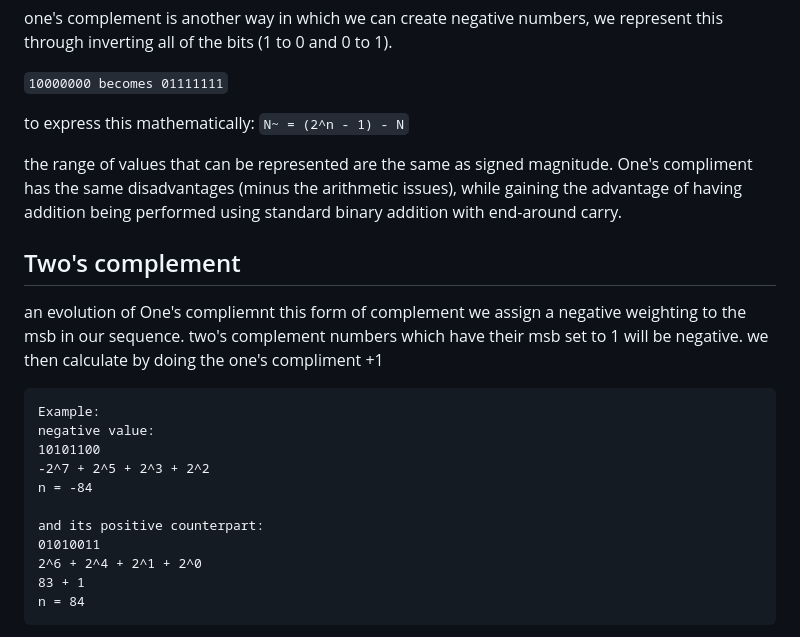
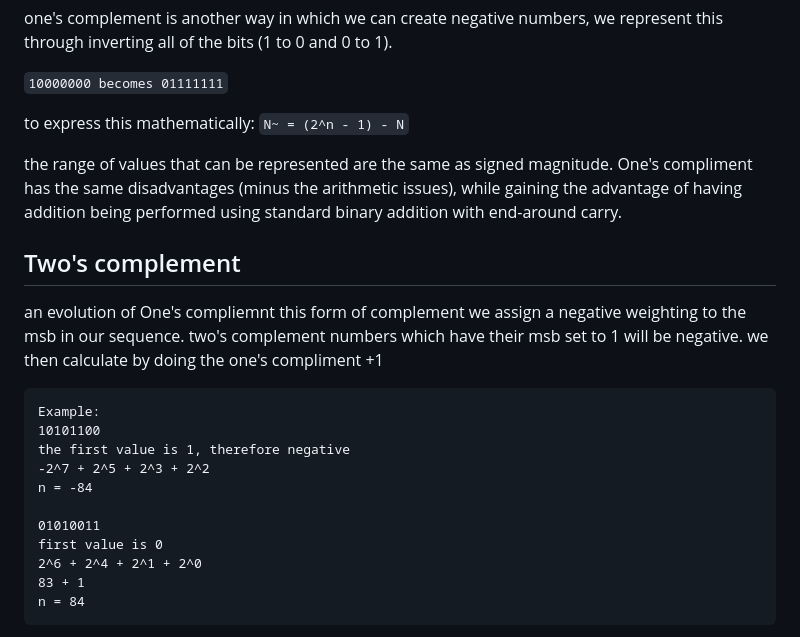
Before and after one commit to shambp/QUT-IT-Study-Guide, a Markdown page: the page/content.md, the part around one of its changes. Drawn GitHub-style.

````diff
--- a/the page/content.md
+++ b/the page/content.md
@@ -120,8 +120,7 @@ one's complement is another way in which we can create negative numbers, we repr
 
 ```10000000 becomes 01111111```
 
-to express this mathematically:
-```N~ = (2^n - 1) - N```
+to express this mathematically: ```N~ = (2^n - 1) - N```
 
 the range of values that can be represented are the same as signed magnitude. One's compliment has the same disadvantages (minus the arithmetic issues), while gaining the advantage of having addition being performed using standard binary addition with end-around carry.
 
@@ -130,13 +129,13 @@ an evolution of One's compliemnt this form of complement we assign a negative we
 
 ```
 Example:
-negative value:
 10101100
+the first value is 1, therefore negative
 -2^7 + 2^5 + 2^3 + 2^2
 n = -84
 
-and its positive counterpart:
 01010011
+first value is 0
 2^6 + 2^4 + 2^1 + 2^0
 83 + 1
 n = 84
````
Also changed, not shown: other parts of the page/content.md (+4 -0 lines).
